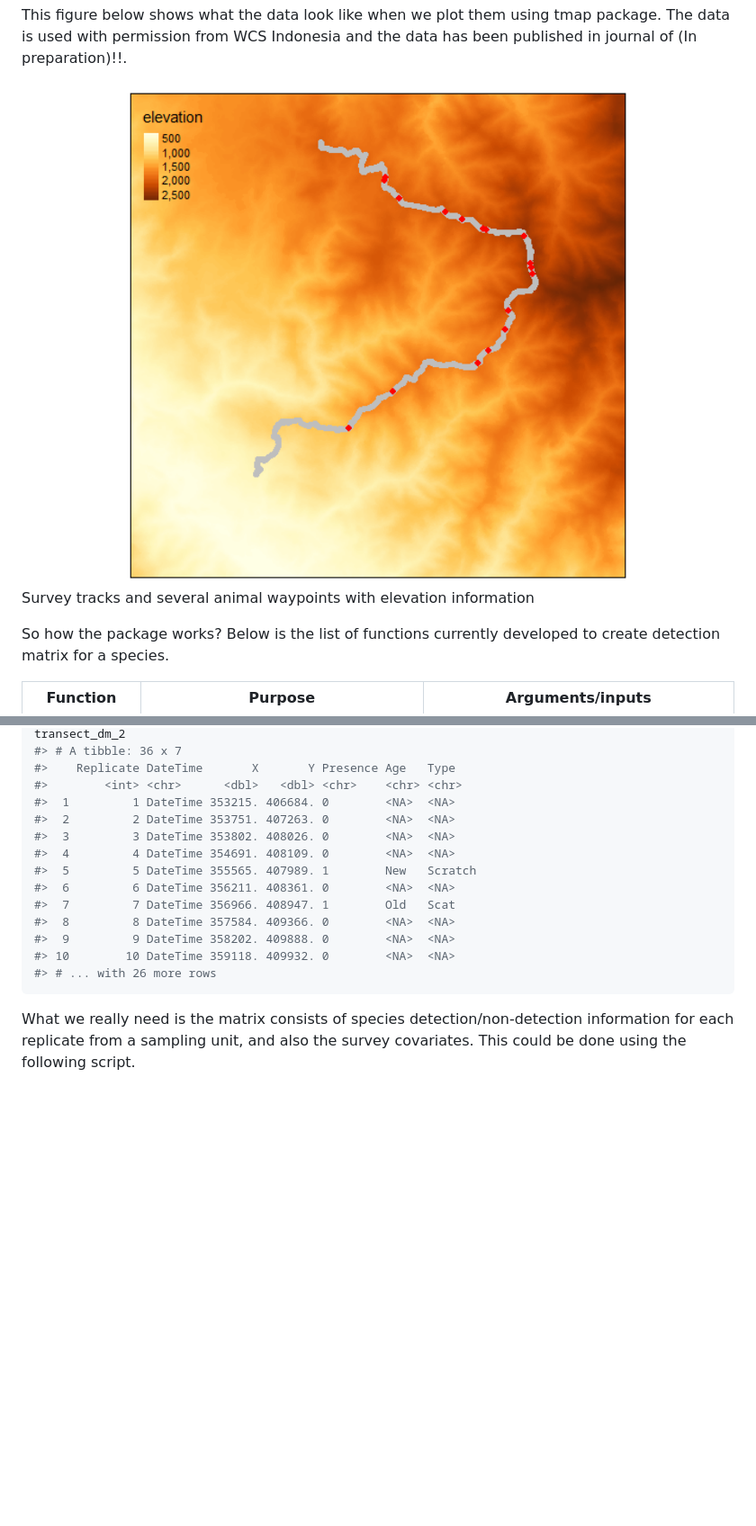
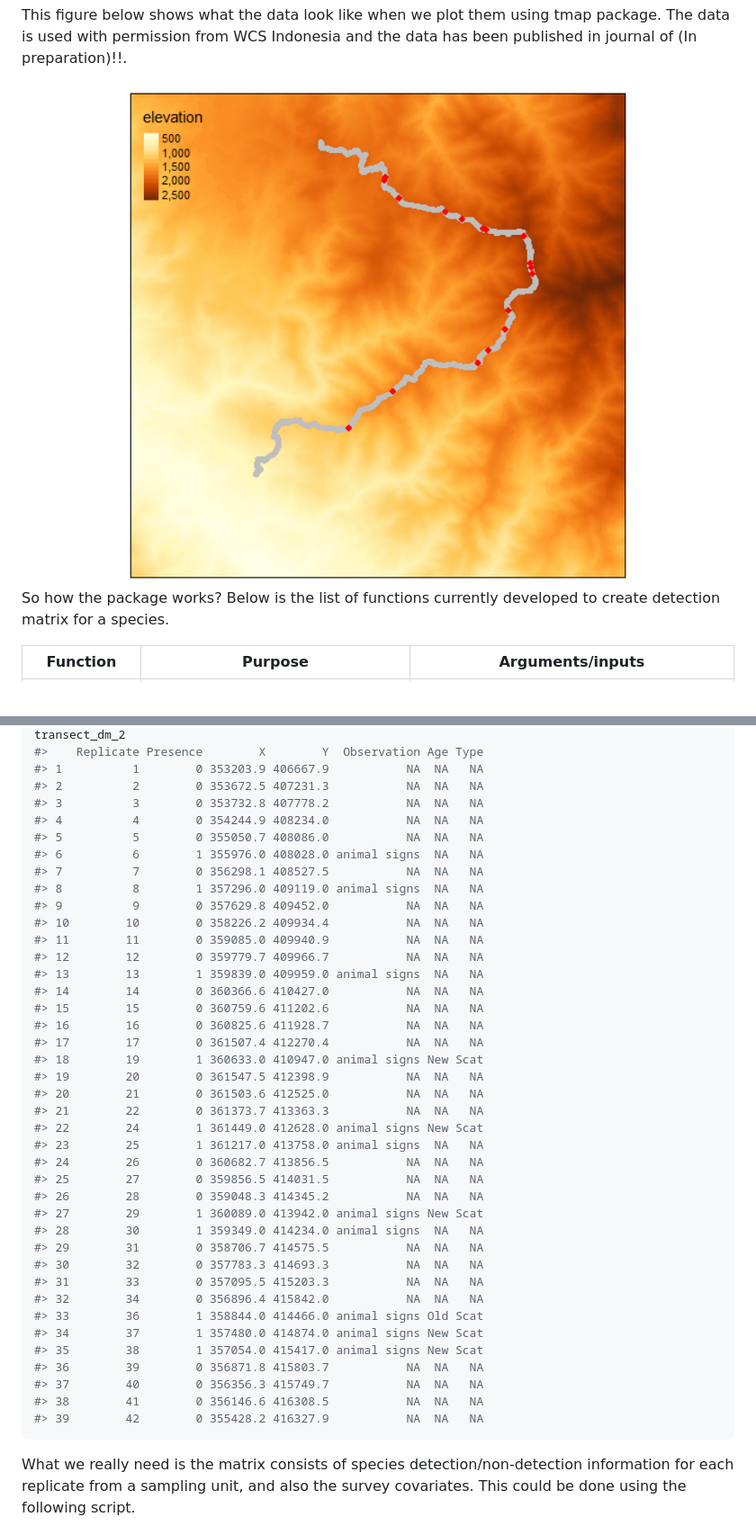
Before and after one commit to ilubis85/track2dm, a Markdown page: README.md, 2 parts joined by grey strips. Shown: that part at 90% size. GitHub-like rendering; blank space fills up the shorter version.

````diff
--- a/README.md
+++ b/README.md
@@ -116,14 +116,7 @@ This figure below shows what the data look like when we plot them using
 tmap package. The data is used with permission from WCS Indonesia and
 the data has been published in journal of (In preparation)!!.
 
-<div class="figure" style="text-align: centre">
-
-<img src="man/figures/README-fig_1-1.png" alt="Survey tracks and several animal waypoints with elevation information" width="100%" />
-<p class="caption">
-Survey tracks and several animal waypoints with elevation information
-</p>
-
-</div>
+<img src="man/figures/README-fig_1-1.png" title="Survey tracks and several animal waypoints with elevation information" alt="Survey tracks and several animal waypoints with elevation information" width="100%" />
 
 So how the package works? Below is the list of functions currently
 developed to create detection matrix for a species.
@@ -381,18 +400,44 @@ transect_dm_2 <- track2dm::speciesDM(speciesDF = transect_rep, datetimeCol = "Da
 transect_dm_2
-#> # A tibble: 36 x 7
-#>    Replicate DateTime       X       Y Presence Age   Type
-#>        <int> <chr>      <dbl>   <dbl> <chr>    <chr> <chr>
-#>  1         1 DateTime 353215. 406684. 0        <NA>  <NA>
-#>  2         2 DateTime 353751. 407263. 0        <NA>  <NA>
-#>  3         3 DateTime 353802. 408026. 0        <NA>  <NA>
-#>  4         4 DateTime 354691. 408109. 0        <NA>  <NA>
-#>  5         5 DateTime 355565. 407989. 1        New   Scratch
-#>  6         6 DateTime 356211. 408361. 0        <NA>  <NA>
-#>  7         7 DateTime 356966. 408947. 1        Old   Scat
-#>  8         8 DateTime 357584. 409366. 0        <NA>  <NA>
-#>  9         9 DateTime 358202. 409888. 0        <NA>  <NA>
-#> 10        10 DateTime 359118. 409932. 0        <NA>  <NA>
-#> # ... with 26 more rows
+#>    Replicate Presence        X        Y  Observation Age Type
+#> 1          1        0 353203.9 406667.9           NA  NA   NA
+#> 2          2        0 353672.5 407231.3           NA  NA   NA
+#> 3          3        0 353732.8 407778.2           NA  NA   NA
+#> 4          4        0 354244.9 408234.0           NA  NA   NA
+#> 5          5        0 355050.7 408086.0           NA  NA   NA
+#> 6          6        1 355976.0 408028.0 animal signs  NA   NA
+#> 7          7        0 356298.1 408527.5           NA  NA   NA
+#> 8          8        1 357296.0 409119.0 animal signs  NA   NA
+#> 9          9        0 357629.8 409452.0           NA  NA   NA
+#> 10        10        0 358226.2 409934.4           NA  NA   NA
+#> 11        11        0 359085.0 409940.9           NA  NA   NA
+#> 12        12        0 359779.7 409966.7           NA  NA   NA
+#> 13        13        1 359839.0 409959.0 animal signs  NA   NA
+#> 14        14        0 360366.6 410427.0           NA  NA   NA
+#> 15        15        0 360759.6 411202.6           NA  NA   NA
+#> 16        16        0 360825.6 411928.7           NA  NA   NA
+#> 17        17        0 361507.4 412270.4           NA  NA   NA
+#> 18        19        1 360633.0 410947.0 animal signs New Scat
+#> 19        20        0 361547.5 412398.9           NA  NA   NA
+#> 20        21        0 361503.6 412525.0           NA  NA   NA
+#> 21        22        0 361373.7 413363.3           NA  NA   NA
+#> 22        24        1 361449.0 412628.0 animal signs New Scat
+#> 23        25        1 361217.0 413758.0 animal signs  NA   NA
+#> 24        26        0 360682.7 413856.5           NA  NA   NA
+#> 25        27        0 359856.5 414031.5           NA  NA   NA
+#> 26        28        0 359048.3 414345.2           NA  NA   NA
+#> 27        29        1 360089.0 413942.0 animal signs New Scat
+#> 28        30        1 359349.0 414234.0 animal signs  NA   NA
+#> 29        31        0 358706.7 414575.5           NA  NA   NA
+#> 30        32        0 357783.3 414693.3           NA  NA   NA
+#> 31        33        0 357095.5 415203.3           NA  NA   NA
+#> 32        34        0 356896.4 415842.0           NA  NA   NA
+#> 33        36        1 358844.0 414466.0 animal signs Old Scat
+#> 34        37        1 357480.0 414874.0 animal signs New Scat
+#> 35        38        1 357054.0 415417.0 animal signs New Scat
+#> 36        39        0 356871.8 415803.7           NA  NA   NA
+#> 37        40        0 356356.3 415749.7           NA  NA   NA
+#> 38        41        0 356146.6 416308.5           NA  NA   NA
+#> 39        42        0 355428.2 416327.9           NA  NA   NA
 ```
 
 What we really need is the matrix consists of species
````
Also changed, not shown: other parts of README.md (+84 -58 lines), man/figures/README-fig_2-1.png, 1 other file.
